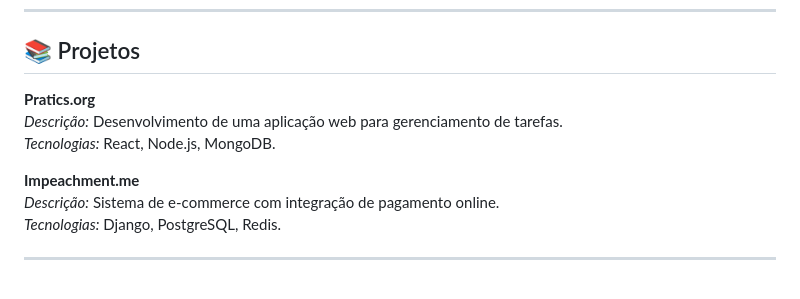
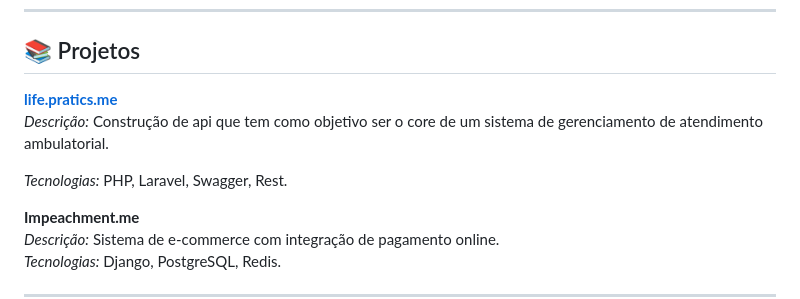
Before and after one commit to SamuelvLopes/SamuelvLopes, a Markdown page: README.md, the part around the change. GitHub-like rendering; blank space fills up the shorter version.

```diff
--- a/README.md
+++ b/README.md
@@ -118,9 +118,11 @@ _Recife, Pernambuco, Brasil_
 ---
 ## 📚 Projetos
 
-**Pratics.org**
-*Descrição:* Desenvolvimento de uma aplicação web para gerenciamento de tarefas.
-*Tecnologias:* React, Node.js, MongoDB.
+**[life.pratics.me](https://github.com/SamuelvLopes/life.pratics.me)**
+*Descrição:* Construção de api que tem como objetivo ser o core de um sistema de
+gerenciamento de atendimento ambulatorial.
+
+*Tecnologias:* PHP, Laravel, Swagger, Rest.
 
 **Impeachment.me**
 *Descrição:* Sistema de e-commerce com integração de pagamento online.
```
